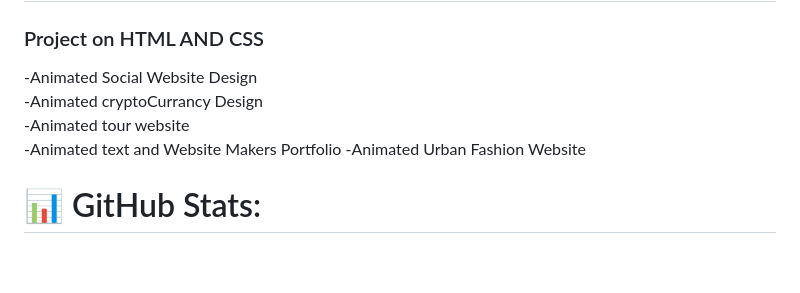
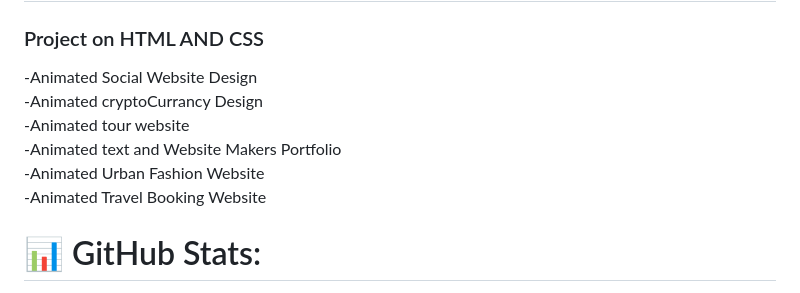
Before and after one commit to raghu1827/Raghu_Website, a Markdown page: README.md, the part around the change. Drawn GitHub-style; blank space fills up the shorter version.

```diff
--- a/README.md
+++ b/README.md
@@ -15,8 +15,9 @@
 -Animated Social Website Design<br>
 -Animated cryptoCurrancy Design<br>
 -Animated tour website<br>
--Animated text and Website Makers Portfolio
--Animated Urban Fashion Website
+-Animated text and Website Makers Portfolio<br>
+-Animated Urban Fashion Website<br>
+-Animated Travel Booking Website
 
 # 📊 GitHub Stats:
 ![](https://github-readme-stats.vercel.app/api?username=raghu1827&theme=dark&hide_border=false&include_all_commits=true&count_private=false)<br/>
```
